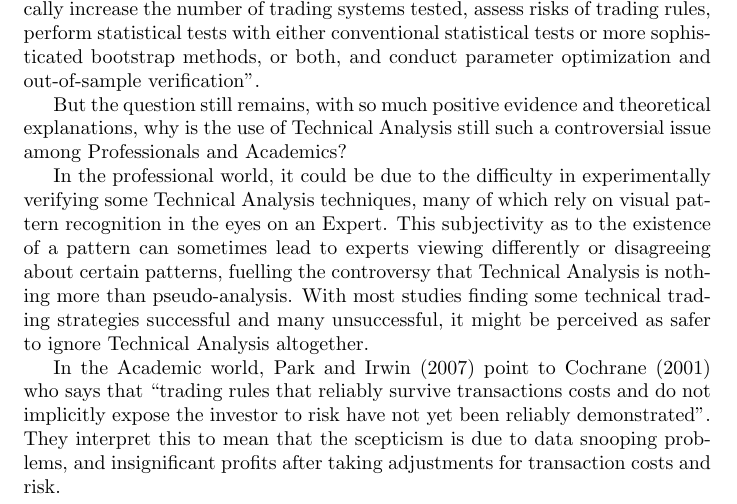
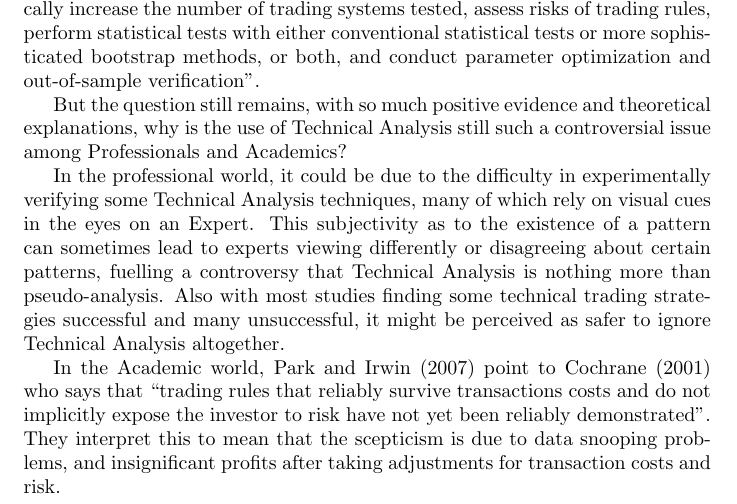
Before and after one commit to mikesligo/FYP-dissertation, a LaTeX thesis (dissertation.tex): part of page 6 of 10, cut so that both start at the same text. Compiled offline with pdfLaTeX.

Commit message:
still finishing up ta

```diff
--- a/dissertation.tex
+++ b/dissertation.tex
@@ -102,7 +102,7 @@ perform statistical tests with either conventional statistical tests or more sop
 
 But the question still remains, with so much positive evidence and theoretical explanations, why is the use of Technical Analysis still such a controversial issue among Professionals and Academics?
 
-In the professional world, it could be due to the difficulty in experimentally verifying some Technical Analysis techniques, many of which rely on visual pattern recognition in the eyes on an Expert. This subjectivity as to the existence of a pattern can sometimes lead to experts viewing differently or disagreeing about certain patterns, fuelling the controversy that Technical Analysis is nothing more than pseudo-analysis. With most studies finding some technical trading strategies successful and many unsuccessful, it might be perceived as safer to ignore Technical Analysis altogether.
+In the professional world, it could be due to the difficulty in experimentally verifying some Technical Analysis techniques, many of which rely on visual cues in the eyes on an Expert. This subjectivity as to the existence of a pattern can sometimes lead to experts viewing differently or disagreeing about certain patterns, fuelling a controversy that Technical Analysis is nothing more than pseudo-analysis. Also with most studies finding some technical trading strategies successful and many unsuccessful, it might be perceived as safer to ignore Technical Analysis altogether.
 
 In the Academic world, \cite{taprofitability} point to \cite{assetpricing} who says that ``trading rules that reliably survive transactions costs and do not implicitly expose the investor to risk have not yet been reliably demonstrated''. They interpret this to mean that the scepticism is due to data snooping problems, and insignificant profits after taking adjustments for transaction costs and risk.
 
```
